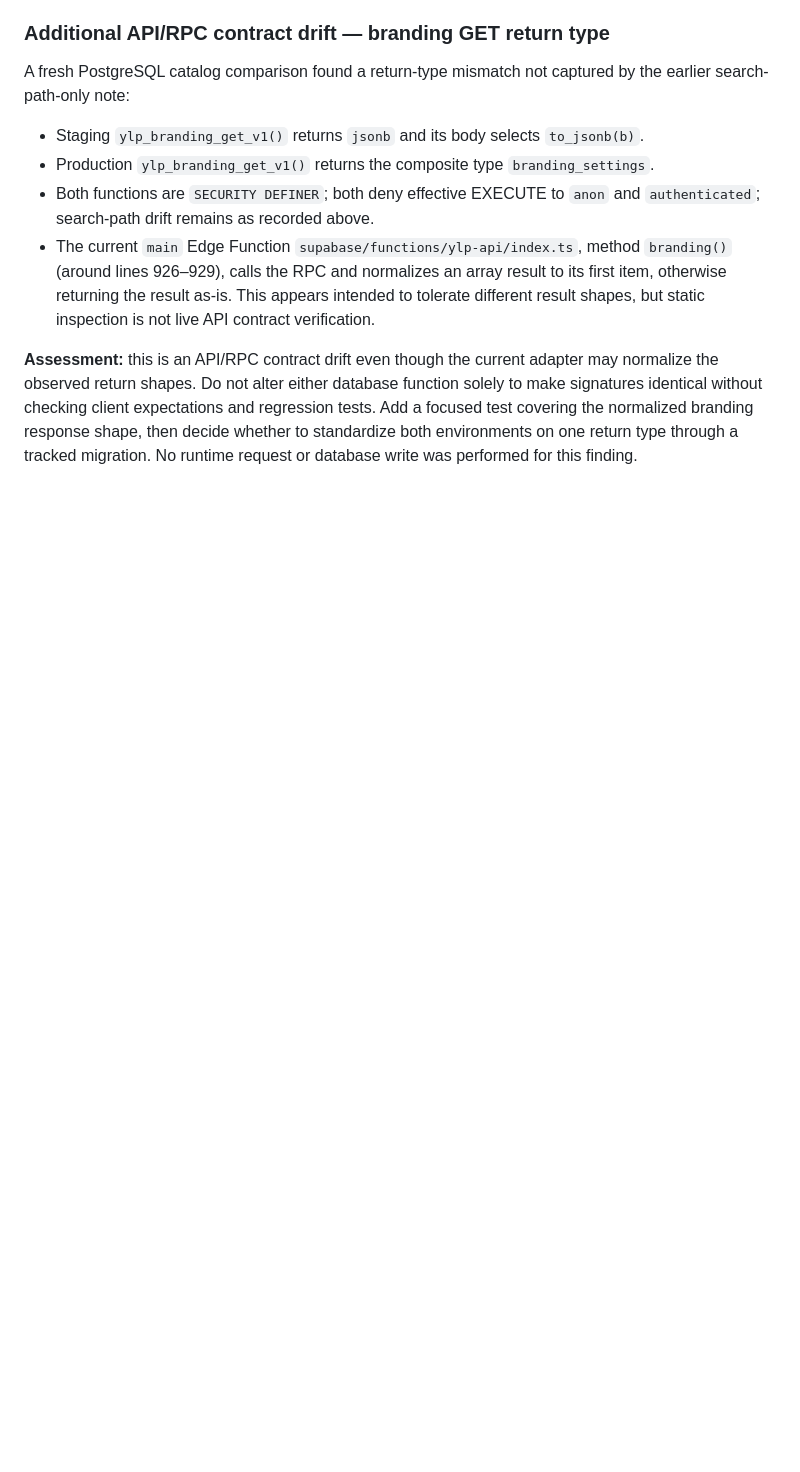
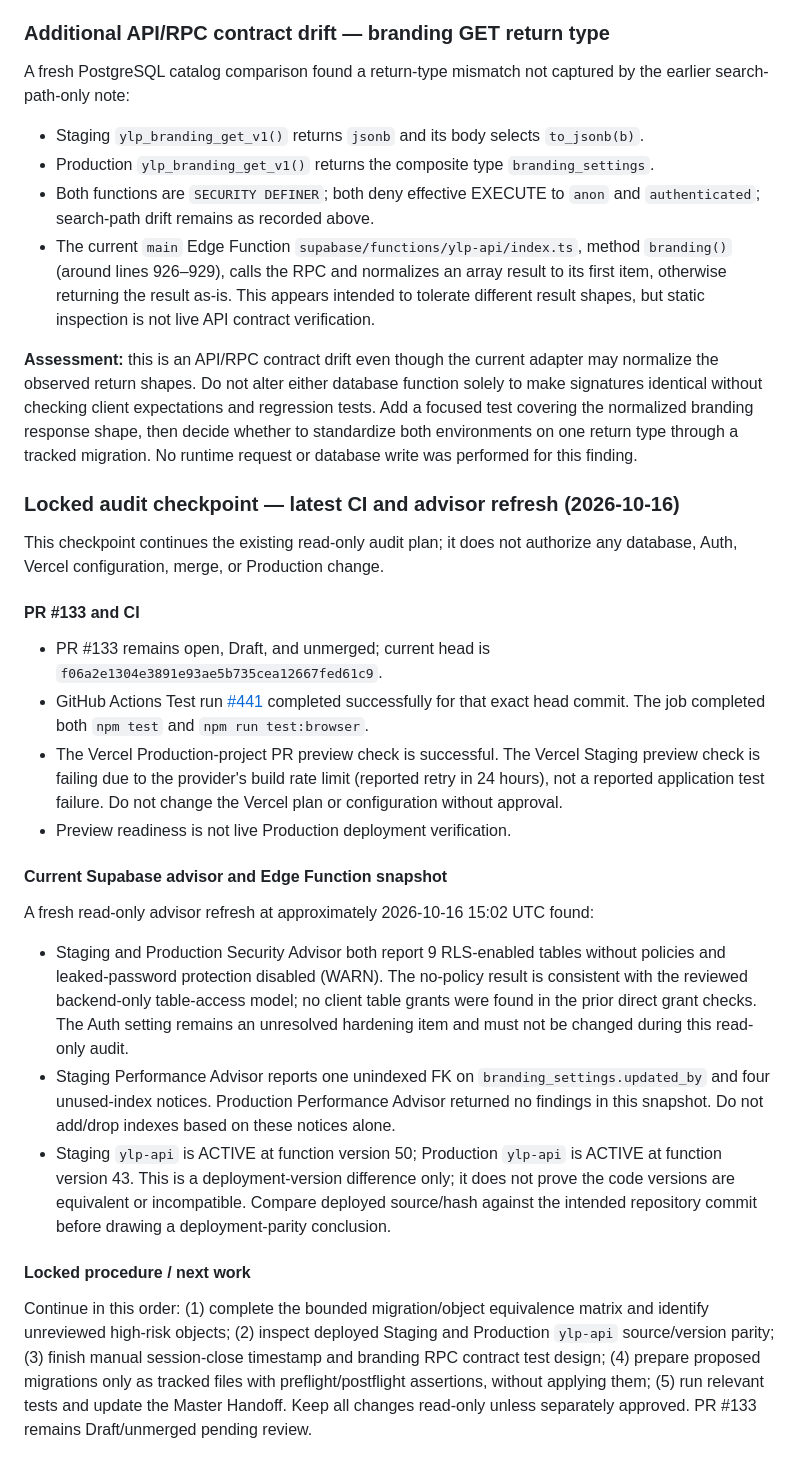
Before and after one commit to enrollment-dot/phoenix-attendance-qr, a Markdown page: docs/final-readiness-follow-up-2026-10-16.md, the part around the change. GitHub-like rendering; blank space fills up the shorter version.

Commit message:
docs: lock audit checkpoint and refresh CI evidence

```diff
--- a/docs/final-readiness-follow-up-2026-10-16.md
+++ b/docs/final-readiness-follow-up-2026-10-16.md
@@ -299,3 +299,27 @@ A fresh PostgreSQL catalog comparison found a return-type mismatch not captured
 - The current `main` Edge Function `supabase/functions/ylp-api/index.ts`, method `branding()` (around lines 926–929), calls the RPC and normalizes an array result to its first item, otherwise returning the result as-is. This appears intended to tolerate different result shapes, but static inspection is not live API contract verification.
 
 **Assessment:** this is an API/RPC contract drift even though the current adapter may normalize the observed return shapes. Do not alter either database function solely to make signatures identical without checking client expectations and regression tests. Add a focused test covering the normalized branding response shape, then decide whether to standardize both environments on one return type through a tracked migration. No runtime request or database write was performed for this finding.
+
+
+### Locked audit checkpoint — latest CI and advisor refresh (2026-10-16)
+
+This checkpoint continues the existing read-only audit plan; it does not authorize any database, Auth, Vercel configuration, merge, or Production change.
+
+#### PR #133 and CI
+
+- PR #133 remains open, Draft, and unmerged; current head is `f06a2e1304e3891e93ae5b735cea12667fed61c9`.
+- GitHub Actions Test run [#441](https://github.com/enrollment-dot/phoenix-attendance-qr/actions/runs/38920467532) completed successfully for that exact head commit. The job completed both `npm test` and `npm run test:browser`.
+- The Vercel Production-project PR preview check is successful. The Vercel Staging preview check is failing due to the provider's build rate limit (reported retry in 24 hours), not a reported application test failure. Do not change the Vercel plan or configuration without approval.
+- Preview readiness is not live Production deployment verification.
+
+#### Current Supabase advisor and Edge Function snapshot
+
+A fresh read-only advisor refresh at approximately 2026-10-16 15:02 UTC found:
+
+- Staging and Production Security Advisor both report 9 RLS-enabled tables without policies and leaked-password protection disabled (WARN). The no-policy result is consistent with the reviewed backend-only table-access model; no client table grants were found in the prior direct grant checks. The Auth setting remains an unresolved hardening item and must not be changed during this read-only audit.
+- Staging Performance Advisor reports one unindexed FK on `branding_settings.updated_by` and four unused-index notices. Production Performance Advisor returned no findings in this snapshot. Do not add/drop indexes based on these notices alone.
+- Staging `ylp-api` is ACTIVE at function version 50; Production `ylp-api` is ACTIVE at function version 43. This is a deployment-version difference only; it does not prove the code versions are equivalent or incompatible. Compare deployed source/hash against the intended repository commit before drawing a deployment-parity conclusion.
+
+#### Locked procedure / next work
+
+Continue in this order: (1) complete the bounded migration/object equivalence matrix and identify unreviewed high-risk objects; (2) inspect deployed Staging and Production `ylp-api` source/version parity; (3) finish manual session-close timestamp and branding RPC contract test design; (4) prepare proposed migrations only as tracked files with preflight/postflight assertions, without applying them; (5) run relevant tests and update the Master Handoff. Keep all changes read-only unless separately approved. PR #133 remains Draft/unmerged pending review.
```
